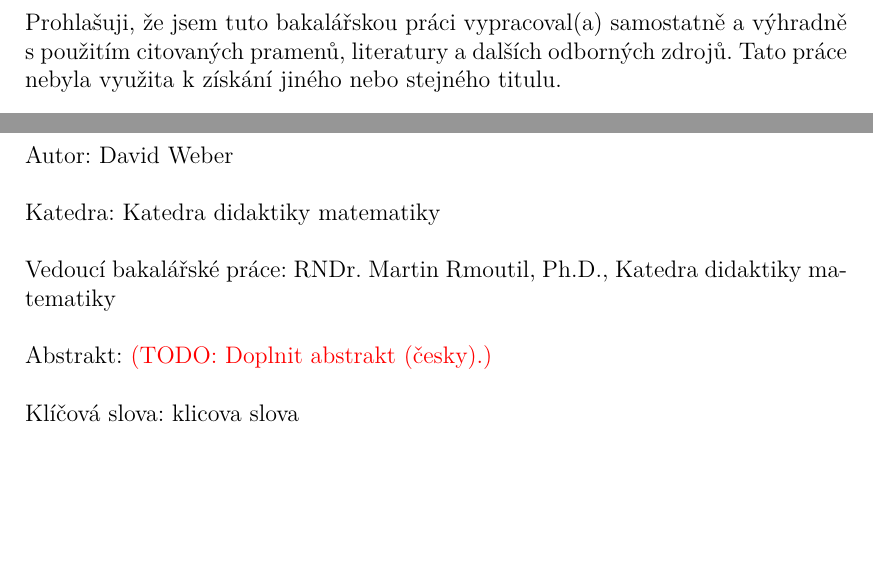
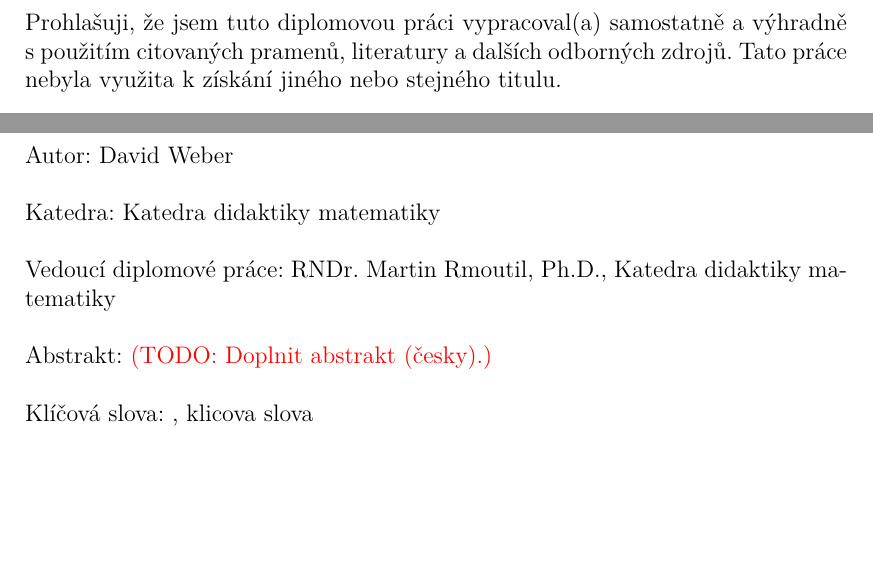
Before and after one commit to D4vEOFF/Fractal-Geometry-For-Experienced-Amateurs, a LaTeX thesis (Thesis/diploma_thesis.tex, which reads Thesis/components/titlepage.tex): two parts of pages 2 and 4 of 7 before the commit and two parts of pages 2 and 4 of 6 after it, joined at a grey line, cut so that both start at the same text, the shorter picture padded with empty space. The pictures show the PDF file Thesis/diploma_thesis.pdf that the author committed with the source.

Commit message:
Changed desc to diploma thesis version

```diff
--- a/Thesis/components/titlepage.tex
+++ b/Thesis/components/titlepage.tex
@@ -58,12 +58,12 @@ Praha \RokOdevzdani
 \vglue 0pt plus 1fill
 
 \noindent
-Prohlašuji, že jsem tuto bakalářskou práci vypracoval(a) samostatně a~výhradně
-s~použitím citovaných pramenů, literatury a~dalších odborných zdrojů.
-Tato práce nebyla využita k~získání jiného nebo stejného titulu.
+Prohlašuji, že jsem tuto diplomovou práci vypracoval(a) samostatně a výhradně
+s~použitím citovaných pramenů, literatury a dalších odborných zdrojů.
+Tato práce nebyla využita k získání jiného nebo stejného titulu.
 
 \medskip\noindent
-Beru na~vědomí, že se na moji práci vztahují práva a~povinnosti vyplývající
+Beru na~vědomí, že se na moji práci vztahují práva a povinnosti vyplývající
 ze zákona č. 121/2000 Sb., autorského zákona v~platném znění, zejména skutečnost,
 že Univerzita Karlova má právo na~uzavření licenční smlouvy o~užití této
 práce jako školního díla podle §60 odst. 1 autorského zákona.
@@ -105,7 +105,7 @@ Autor:
 \TypPracoviste:
 \Katedra
 
-Vedoucí bakalářské práce:
+Vedoucí diplomové práce:
 \Vedouci, \KatedraVedouciho
 
 Abstrakt:
```
Also changed, not shown: Thesis/assets/macros.tex (+3 -3 lines), Thesis/components/literature/literature.bib (+7 -8 lines), Thesis/diploma_thesis.tex (+1 -1 lines), Thesis/diploma_thesis.pdf, Thesis/components/titlepage.tex (14 more changed lines).
